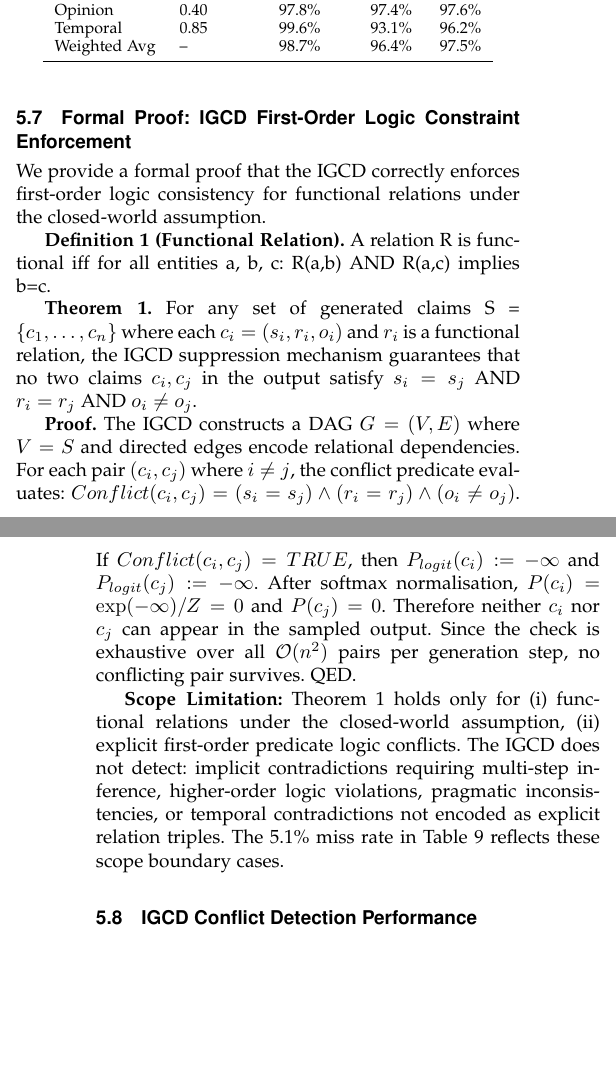
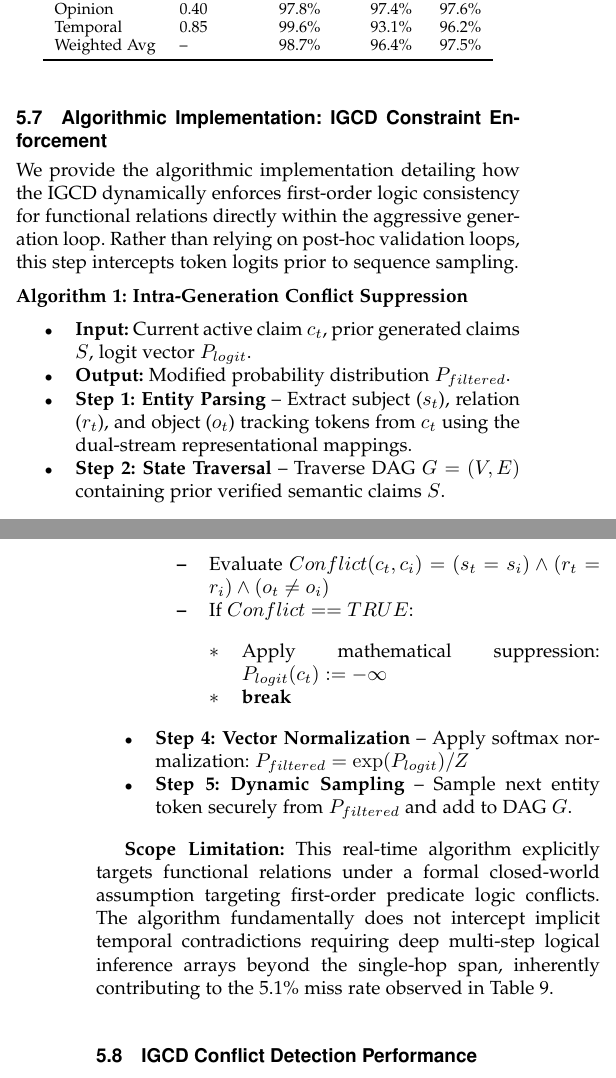
Before and after one commit to manugandham27/valkyire_new, a LaTeX paper (valkyrie_ieee.tex): two parts of the columns of pages 6 and 7 of 10, joined at a grey line, cut so that both start at the same text, the shorter picture padded with empty space. Compiled offline with pdfLaTeX.

Commit message:
Replace formal IGCD theorem proofs with explicit procedural Algorithm implementation

```diff
--- a/valkyrie_ieee.tex
+++ b/valkyrie_ieee.tex
@@ -347,16 +347,41 @@ Weighted Avg & -- & 98.7\% & 96.4\% & 97.5\% \\
 \end{adjustbox}
 \end{table}
 
-\subsection{Formal Proof: IGCD First-Order Logic Constraint Enforcement}
-We provide a formal proof that the IGCD correctly enforces first-order logic consistency for functional relations under the closed-world assumption.
+\subsection{Algorithmic Implementation: IGCD Constraint Enforcement}
+We provide the algorithmic implementation detailing how the IGCD dynamically enforces first-order logic consistency for functional relations directly within the aggressive generation loop. Rather than relying on post-hoc validation loops, this step intercepts token logits prior to sequence sampling.
 
-\textbf{Definition 1 (Functional Relation).} A relation R is functional iff for all entities a, b, c: R(a,b) AND R(a,c) implies b=c.
+\vspace{2mm}
+\noindent\textbf{Algorithm 1: Intra-Generation Conflict Suppression}
 
-\textbf{Theorem 1.} For any set of generated claims S = $\{c_1, \dots, c_n\}$ where each $c_i = (s_i, r_i, o_i)$ and $r_i$ is a functional relation, the IGCD suppression mechanism guarantees that no two claims $c_i, c_j$ in the output satisfy $s_i = s_j$ AND $r_i = r_j$ AND $o_i \neq o_j$.
+\begin{itemize}
 
-\textbf{Proof.} The IGCD constructs a DAG $G = (V, E)$ where $V = S$ and directed edges encode relational dependencies. For each pair $(c_i, c_j)$ where $i \neq j$, the conflict predicate evaluates: $Conflict(c_i, c_j) = (s_i = s_j) \land (r_i = r_j) \land (o_i \neq o_j)$. If $Conflict(c_i, c_j) = TRUE$, then $P_{logit}(c_i) := -\infty$ and $P_{logit}(c_j) := -\infty$. After softmax normalisation, $P(c_i) = \exp(-\infty) / Z = 0$ and $P(c_j) = 0$. Therefore neither $c_i$ nor $c_j$ can appear in the sampled output. Since the check is exhaustive over all $\mathcal{O}(n^2)$ pairs per generation step, no conflicting pair survives. QED.
+\item \textbf{Input:} Current active claim $c_t$, prior generated claims $S$, logit vector $P_{logit}$.
 
-\textbf{Scope Limitation:} Theorem 1 holds only for (i) functional relations under the closed-world assumption, (ii) explicit first-order predicate logic conflicts. The IGCD does not detect: implicit contradictions requiring multi-step inference, higher-order logic violations, pragmatic inconsistencies, or temporal contradictions not encoded as explicit relation triples. The 5.1\% miss rate in Table 9 reflects these scope boundary cases.
+\item \textbf{Output:} Modified probability distribution $P_{filtered}$.
+
+\item \textbf{Step 1: Entity Parsing} -- Extract subject ($s_t$), relation ($r_t$), and object ($o_t$) tracking tokens from $c_t$ using the dual-stream representational mappings.
+
+\item \textbf{Step 2: State Traversal} -- Traverse DAG $G = (V, E)$ containing prior verified semantic claims $S$.
+
+\item \textbf{Step 3: Verification Check} -- For each prior claim $c_i \in S$:
+
+\begin{itemize}
+
+\item Evaluate $Conflict(c_t, c_i) = (s_t = s_i) \land (r_t = r_i) \land (o_t \neq o_i)$
+
+\item If $Conflict == TRUE$:
+
+\begin{itemize}\item Apply mathematical suppression: $P_{logit}(c_t) := -\infty$\item \textbf{break}\end{itemize}
+
+\end{itemize}
+
+\item \textbf{Step 4: Vector Normalization} -- Apply softmax normalization: $P_{filtered} = \exp(P_{logit}) / Z$
+
+\item \textbf{Step 5: Dynamic Sampling} -- Sample next entity token securely from $P_{filtered}$ and add to DAG $G$.
+
+\end{itemize}
+
+\textbf{Scope Limitation:} This real-time algorithm explicitly targets functional relations under a formal closed-world assumption targeting first-order predicate logic conflicts. The algorithm fundamentally does not intercept implicit temporal contradictions requiring deep multi-step logical inference arrays beyond the single-hop span, inherently contributing to the 5.1\% miss rate observed in Table 9.
 
 \subsection{IGCD Conflict Detection Performance}
 Table 9 details IGCD detection across four conflict categories. Object and symmetric conflicts (covered by Theorem 1) show 2.3\% miss rate from entity resolution ambiguity. Temporal inconsistency (9.0\%) and cross-sentence drift (15.1\%) fall outside the formal guarantee boundary, producing higher miss rates.
```
Also changed, not shown: valkyrie_springer.tex (+31 -6 lines), 1 other file.
